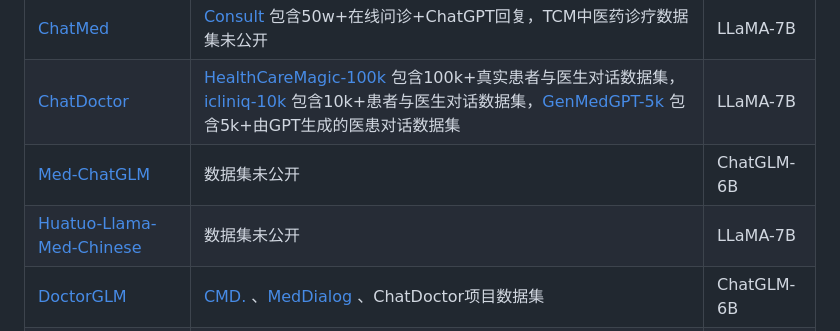
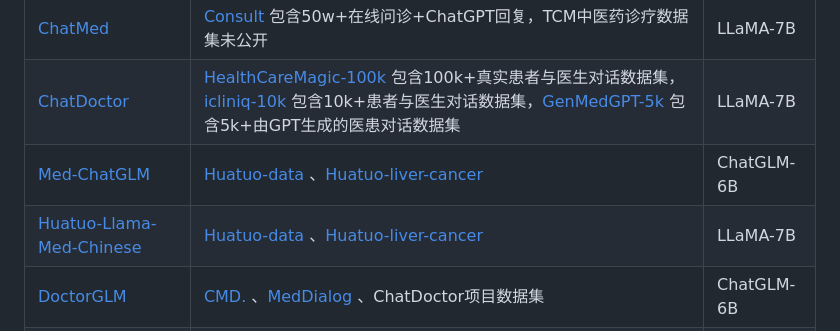
Before and after one commit to WangRongsheng/MedQA-ChatGLM, a Markdown page: README.md, the part around the change. Drawn GitHub-style.

```diff
--- a/README.md
+++ b/README.md
@@ -10,8 +10,8 @@
 |:-|:-|:-|
 |[ChatMed](https://github.com/michael-wzhu/ChatMed)|[Consult](https://huggingface.co/michaelwzhu/ChatMed-Consult) 包含50w+在线问诊+ChatGPT回复，TCM中医药诊疗数据集未公开|LLaMA-7B|
 |[ChatDoctor](https://github.com/Kent0n-Li/ChatDoctor)|[HealthCareMagic-100k](https://drive.google.com/file/d/1lyfqIwlLSClhgrCutWuEe_IACNq6XNUt/view?usp=sharing) 包含100k+真实患者与医生对话数据集，[icliniq-10k](https://drive.google.com/file/d/1ZKbqgYqWc7DJHs3N9TQYQVPdDQmZaClA/view?usp=sharing) 包含10k+患者与医生对话数据集，[GenMedGPT-5k](https://drive.google.com/file/d/1nDTKZ3wZbZWTkFMBkxlamrzbNz0frugg/view?usp=sharing) 包含5k+由GPT生成的医患对话数据集|LLaMA-7B|
-|[Med-ChatGLM](https://github.com/SCIR-HI/Med-ChatGLM)|数据集未公开|ChatGLM-6B|
-|[Huatuo-Llama-Med-Chinese](https://github.com/SCIR-HI/Huatuo-Llama-Med-Chinese)|数据集未公开|LLaMA-7B|
+|[Med-ChatGLM](https://github.com/SCIR-HI/Med-ChatGLM)|[Huatuo-data](https://huggingface.co/datasets/wangrongsheng/Huatuo-data) 、[Huatuo-liver-cancer](https://huggingface.co/datasets/wangrongsheng/Huatuo-liver-cancer)|ChatGLM-6B|
+|[Huatuo-Llama-Med-Chinese](https://github.com/SCIR-HI/Huatuo-Llama-Med-Chinese)|[Huatuo-data](https://huggingface.co/datasets/wangrongsheng/Huatuo-data) 、[Huatuo-liver-cancer](https://huggingface.co/datasets/wangrongsheng/Huatuo-liver-cancer)|LLaMA-7B|
 |[DoctorGLM](https://github.com/xionghonglin/DoctorGLM)|[CMD.](https://huggingface.co/datasets/wangrongsheng/CMD-merged) 、[MedDialog](https://huggingface.co/datasets/wangrongsheng/MedDialog-1.1M) 、ChatDoctor项目数据集|ChatGLM-6B|
 |[MedicalGPT-zh](https://github.com/MediaBrain-SJTU/MedicalGPT-zh)|数据未开源|ChatGLM-6B|
 |[Medical_NLP](https://github.com/FreedomIntelligence/Medical_NLP) <sup>1</sup>|-|-|
```
